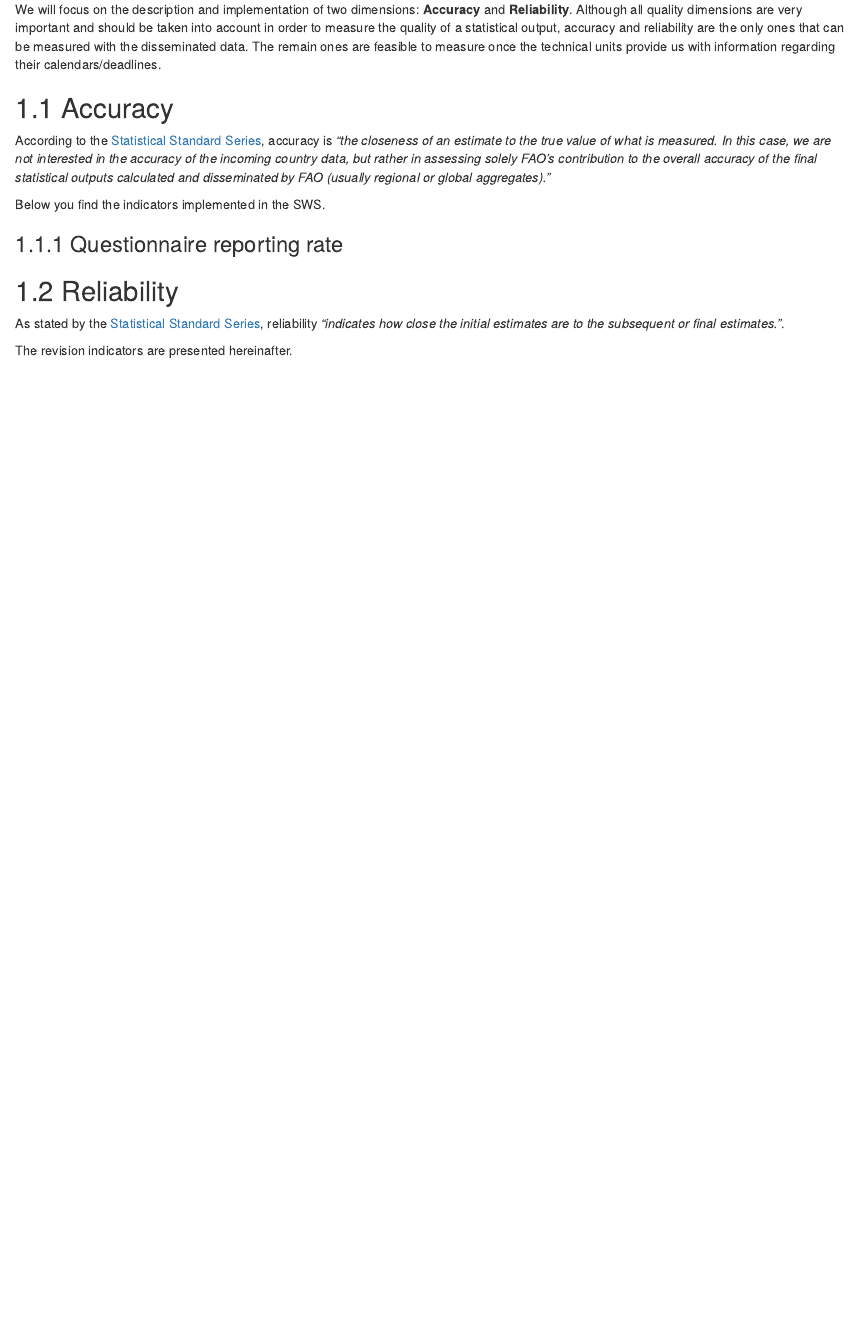
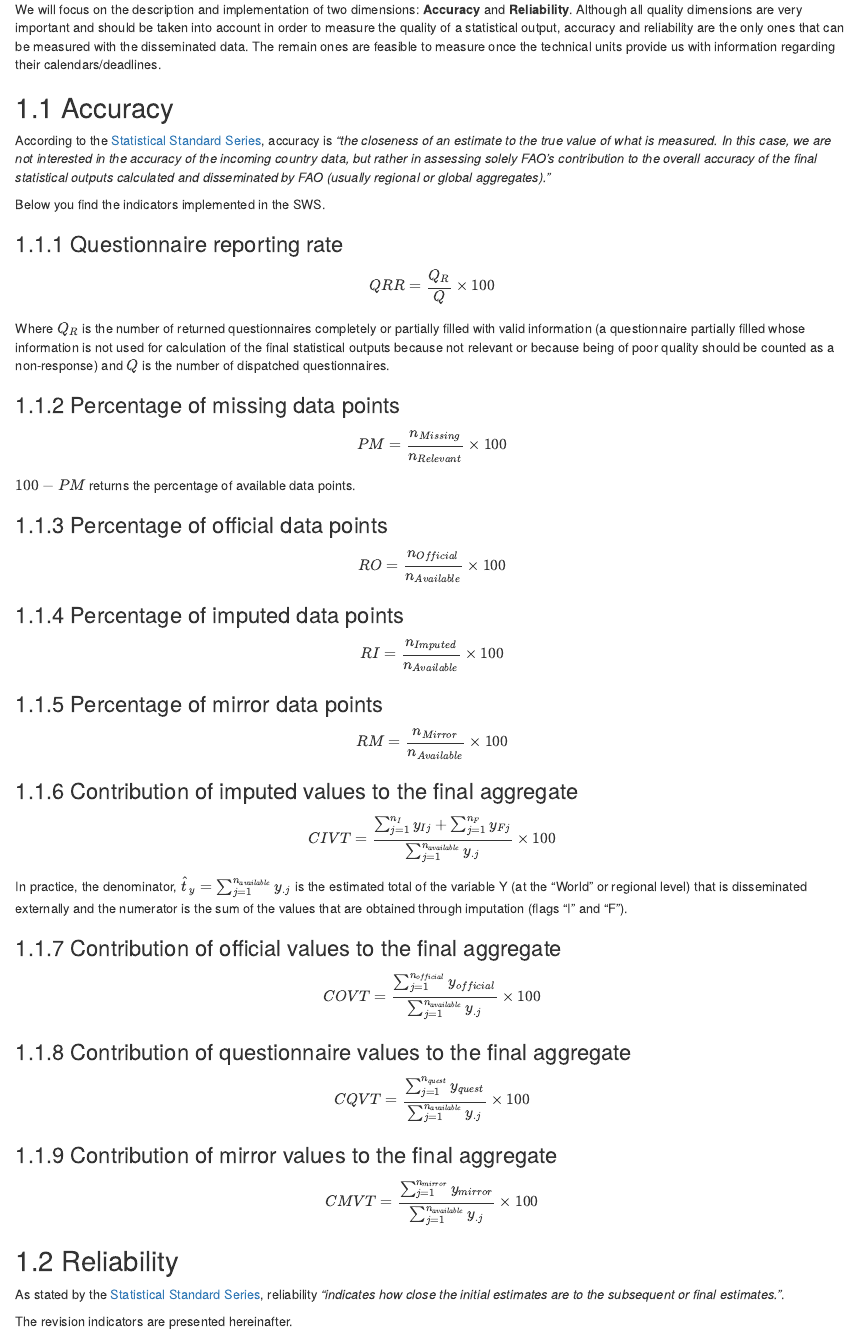
Before and after one commit to SWS-Methodology/faoswsQualityIndicators, an R Markdown document (02-qualityIndicators.Rmd): the page in a window 1100 px wide, from 390 px down. Rendered offline with R 4.5, knitr and Pandoc, with nearby package versions; drawn as R Markdown's standard HTML page in place of the format the file asks for.

Commit message:
adding accuracy indicators

```diff
--- a/02-qualityIndicators.Rmd
+++ b/02-qualityIndicators.Rmd
@@ -26,6 +26,72 @@ Below you find the indicators implemented in the SWS.
 
 ### Questionnaire reporting rate
 
+\begin{equation}
+  QRR = \frac{Q_R}{Q} \times 100
+\end{equation}
+
+Where $Q_R$ is the number of returned questionnaires completely or partially filled with valid information (a questionnaire partially filled whose information is not used for calculation of the final statistical outputs because not relevant or because being of poor quality should be counted as a non-response) and $Q$ is the number of dispatched questionnaires.
+
+### Percentage of missing data points
+
+\begin{equation}
+  PM = \frac{n_{Missing}}{n_{Relevant}} \times 100
+\end{equation}
+
+$100-PM$ returns the percentage of available data points.
+
+
+### Percentage of official data points
+
+\begin{equation}
+  RO = \frac{n_{Official}}{n_{Available}} \times 100
+\end{equation}
+
+
+### Percentage of imputed data points
+
+\begin{equation}
+  RI = \frac{n_{Imputed}}{n_{Available}} \times 100
+\end{equation}
+
+### Percentage of mirror data points
+
+\begin{equation}
+  RM = \frac{n_{Mirror}}{n_{Available}} \times 100
+\end{equation}
+
+### Contribution of imputed values to the final aggregate
+
+\begin{equation}
+  CIVT = \frac{\sum_{j=1}^{n_I} y_{Ij} + \sum_{j=1}^{n_F} y_{Fj}}{\sum_{j=1}^{n_{available}} y_{.j}} \times 100
+\end{equation}
+
+
+In practice, the denominator, $\hat t_y = \sum_{j=1}^{n_{available}} y_{.j}$ is the estimated total of the variable Y (at the “World” or regional level) that is disseminated externally and the numerator is the sum of the values that are obtained through imputation (flags “I” and “F”).
+
+
+### Contribution of official values to the final aggregate
+
+\begin{equation}
+  COVT = \frac{\sum_{j=1}^{n_{official}} y_{official}}{\sum_{j=1}^{n_{available}} y_{.j}} \times 100
+\end{equation}
+
+
+### Contribution of questionnaire values to the final aggregate
+
+\begin{equation}
+  CQVT = \frac{\sum_{j=1}^{n_{quest}} y_{quest}}{\sum_{j=1}^{n_{available}} y_{.j}} \times 100
+\end{equation}
+
+
+### Contribution of mirror values to the final aggregate
+
+\begin{equation}
+  CMVT = \frac{\sum_{j=1}^{n_{mirror}} y_{mirror}}{\sum_{j=1}^{n_{available}} y_{.j}} \times 100
+\end{equation}
+
+
+
 ## Reliability
 
 As stated by the [Statistical Standard Series](http://intranet.fao.org/fileadmin/user_upload/scp/SSS_Quality_Indicators__rev20201201_.pdf), reliability *"indicates how close the initial estimates are to the subsequent or final estimates."*.
```
Also changed, not shown: docs/search_index.json, 7 other files.
